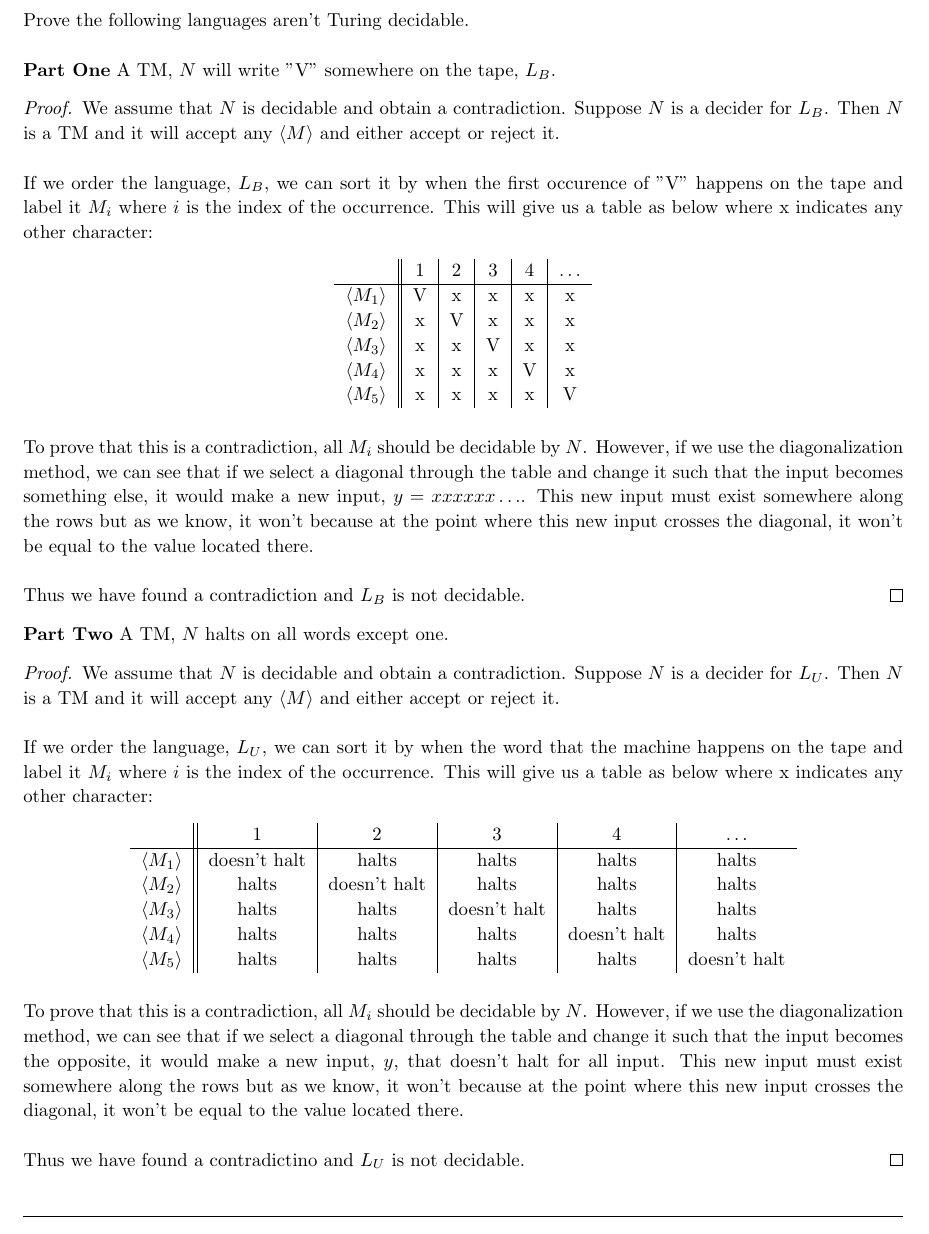
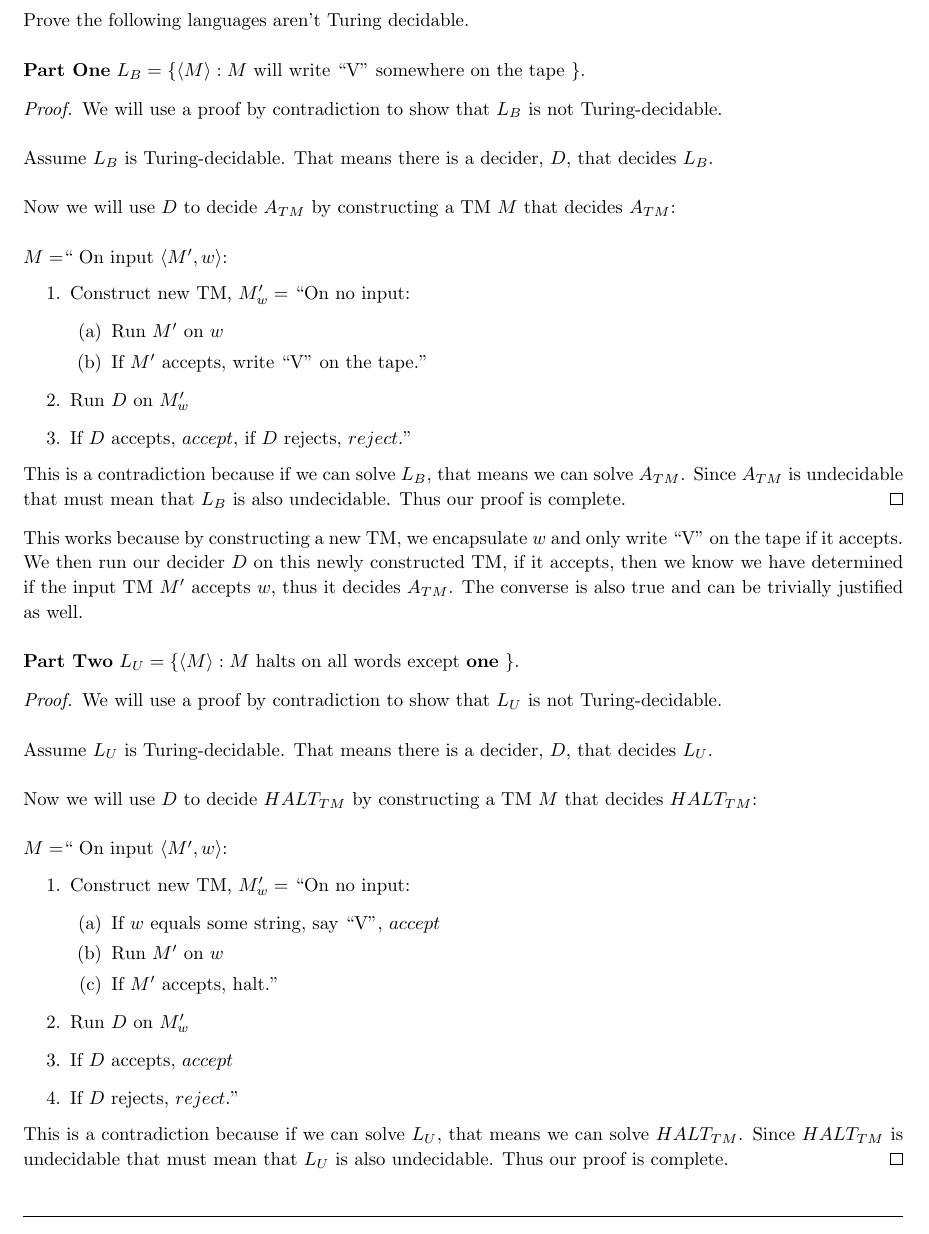
Before and after one commit to jdavis/college-spring-2013, a LaTeX problem sheet (cs331/assignment06/solution.tex): part of page 7 of 8, cut so that both start at the same text. Compiled offline with pdfLaTeX.

Commit message:
Fix up problem 4, use reduction not incorrect diag

```diff
--- a/cs331/assignment06/solution.tex
+++ b/cs331/assignment06/solution.tex
@@ -361,79 +361,73 @@
     Prove the following languages aren't Turing decidable.
     \\
 
-    \textbf{Part One} A TM, \(N\) will write "V" somewhere on the tape, \(L_B\).
+    \textbf{Part One} \(L_B = \{ \langle M \rangle : M \mbox{ will write ``V'' somewhere on the tape }\}\).
 
     \begin{proof}
-        We assume that \(N\) is decidable and obtain a contradiction. Suppose
-        \(N\) is a decider for \(L_B\). Then \(N\) is a TM and it will accept
-        any \(\left<M\right>\) and either accept or reject it.
+        We will use a proof by contradiction to show that \(L_B\) is not Turing-decidable.
         \\
 
-        If we order the language, \(L_B\), we can sort it by when the first occurence of "V"
-        happens on the tape and label it \(M_i\) where \(i\) is the index of
-        the occurrence. This will give us a table as below where x indicates
-        any other character:
-
-        \begin{table}[ht]
-            \centering
-            \begin{tabular}{c || c | c | c | c | c}
-                 & 1 & 2 & 3 & 4 & \(\hdots\) \\
-                \hline
-                \(\left<M_1\right>\) & V & x & x & x & x \\
-                \(\left<M_2\right>\) & x & V & x & x & x \\
-                \(\left<M_3\right>\) & x & x & V & x & x \\
-                \(\left<M_4\right>\) & x & x & x & V & x \\
-                \(\left<M_5\right>\) & x & x & x & x & V \\
-            \end{tabular}
-        \end{table}
-
-        To prove that this is a contradiction, all \(M_i\) should be decidable by \(N\).
-        However, if we use the diagonalization method, we can see that if we select a diagonal
-        through the table and change it such that the input becomes something else, it would make
-        a new input, \(y = xxxxxx\hdots\). This new input must exist somewhere along the rows but
-        as we know, it won't because at the point where this new input crosses the diagonal, it won't
-        be equal to the value located there.
+        Assume \(L_B\) is Turing-decidable. That means there is a decider,
+        \(D\), that decides \(L_B\).
         \\
 
-        Thus we have found a contradiction and \(L_B\) is not decidable.
+        Now we will use \(D\) to decide \(A_{TM}\) by constructing a TM \(M\) that
+        decides \(A_{TM}\):
+        \\
+
+        \(M = \)`` On input \(\langle M', w \rangle\):
+        \begin{enumerate}
+            \item Construct new TM, \(M'_w =\) ``On no input:
+                \begin{enumerate}
+                    \item Run \(M'\) on \(w\)
+                    \item If \(M'\) accepts, write ``V'' on the tape.''
+                \end{enumerate}
+            \item Run \(D\) on \(M'_w\)
+            \item If \(D\) accepts, \(accept\), if \(D\) rejects, \(reject\).''
+        \end{enumerate}
+
+        This is a contradiction because if we can solve \(L_B\), that means we can solve
+        \(A_{TM}\). Since \(A_{TM}\) is undecidable that must mean that \(L_B\)
+        is also undecidable. Thus our proof is complete.
     \end{proof}
 
-    \textbf{Part Two} A TM, \(N\) halts on all words except one.
+    This works because by constructing a new TM, we encapsulate \(w\) and only
+    write ``V'' on the tape if it accepts. We then run our decider \(D\) on
+    this newly constructed TM, if it accepts, then we know we have determined
+    if the input TM \(M'\) accepts \(w\), thus it decides \(A_{TM}\). The
+    converse is also true and can be trivially justified as well.
+    \\
+
+    \textbf{Part Two} \(L_U = \{ \langle M \rangle : M \mbox{ halts on all words except \textbf{one} }\}\).
 
     \begin{proof}
-        We assume that \(N\) is decidable and obtain a contradiction. Suppose
-        \(N\) is a decider for \(L_U\). Then \(N\) is a TM and it will accept
-        any \(\left<M\right>\) and either accept or reject it.
+        We will use a proof by contradiction to show that \(L_U\) is not Turing-decidable.
         \\
 
-        If we order the language, \(L_U\), we can sort it by when the word that
-        the machine happens on the tape and label it \(M_i\) where \(i\) is the
-        index of the occurrence. This will give us a table as below where x
-        indicates any other character:
-
-        \begin{table}[ht]
-            \centering
-            \begin{tabular}{c || c | c | c | c | c}
-                 & 1 & 2 & 3 & 4 & \(\hdots\) \\
-                \hline
-                \(\left<M_1\right>\) & doesn't halt & halts & halts & halts & halts \\
-                \(\left<M_2\right>\) & halts & doesn't halt & halts & halts & halts \\
-                \(\left<M_3\right>\) & halts & halts & doesn't halt & halts & halts \\
-                \(\left<M_4\right>\) & halts & halts & halts & doesn't halt & halts \\
-                \(\left<M_5\right>\) & halts & halts & halts & halts & doesn't halt \\
-            \end{tabular}
-        \end{table}
-
-        To prove that this is a contradiction, all \(M_i\) should be decidable by \(N\).
-        However, if we use the diagonalization method, we can see that if we select a diagonal
-        through the table and change it such that the input becomes the opposite, it would make
-        a new input, \(y\), that doesn't halt for all input. This new input
-        must exist somewhere along the rows but as we know, it won't because at
-        the point where this new input crosses the diagonal, it won't
-        be equal to the value located there.
+        Assume \(L_U\) is Turing-decidable. That means there is a decider,
+        \(D\), that decides \(L_U\).
         \\
 
-        Thus we have found a contradictino and \(L_U\) is not decidable.
+        Now we will use \(D\) to decide \(HALT_{TM}\) by constructing a TM \(M\) that
+        decides \(HALT_{TM}\):
+        \\
+
+        \(M = \)`` On input \(\langle M', w \rangle\):
+        \begin{enumerate}
+            \item Construct new TM, \(M'_w =\) ``On no input:
+                \begin{enumerate}
+                    \item If \(w\) equals some string, say ``V'', \(accept\)
+                    \item Run \(M'\) on \(w\)
+                    \item If \(M'\) accepts, halt.''
+                \end{enumerate}
+            \item Run \(D\) on \(M'_w\)
+            \item If \(D\) accepts, \(accept\)
+            \item If \(D\) rejects, \(reject\).''
+        \end{enumerate}
+
+        This is a contradiction because if we can solve \(L_U\), that means we can solve
+        \(HALT_{TM}\). Since \(HALT_{TM}\) is undecidable that must mean that \(L_U\)
+        is also undecidable. Thus our proof is complete.
     \end{proof}
 \end{homeworkProblem}
 
```
Also changed, not shown: cs331/assignment06/solution.pdf.
